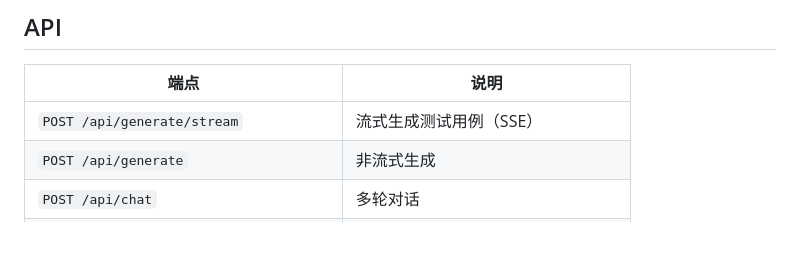
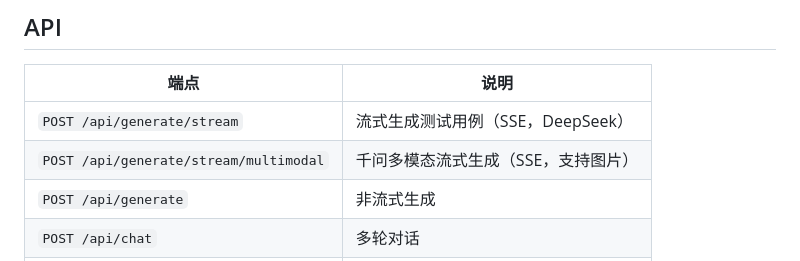
Before and after one commit to Liu-jiahui0303/AiTestCaseGen, a Markdown page: README.md, the part around one of its changes. Drawn GitHub-style; blank space fills up the shorter version.

```diff
--- a/README.md
+++ b/README.md
@@ -123,7 +125,8 @@ AiTestCaseGen/
 
 | 端点 | 说明 |
 |------|------|
-| `POST /api/generate/stream` | 流式生成测试用例（SSE） |
+| `POST /api/generate/stream` | 流式生成测试用例（SSE，DeepSeek） |
+| `POST /api/generate/stream/multimodal` | 千问多模态流式生成（SSE，支持图片） |
 | `POST /api/generate` | 非流式生成 |
 | `POST /api/chat` | 多轮对话 |
 | `POST /api/chat/stream` | 流式多轮对话（SSE） |
```
Also changed, not shown: other parts of README.md (+6 -4 lines).
